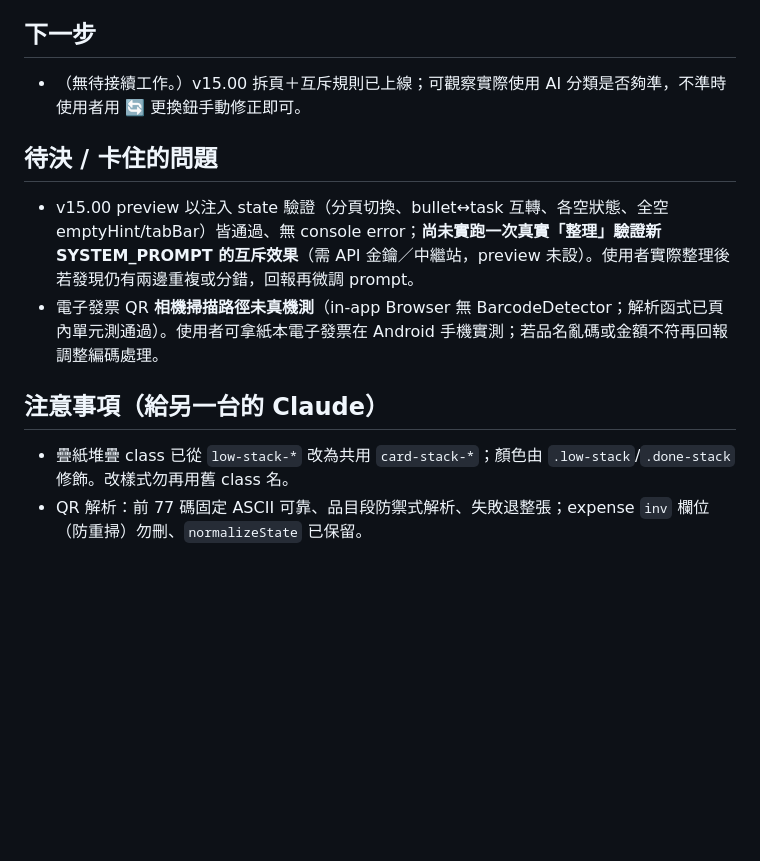
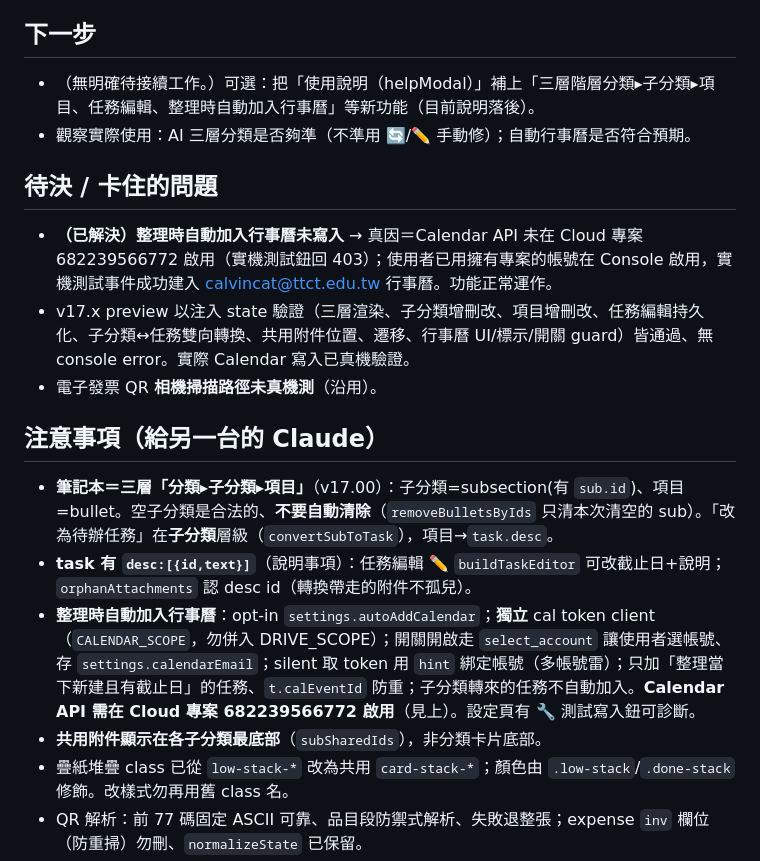
Before and after one commit to calvincat-ship-it/smart-notebook, a Markdown page: HANDOFF.md, the part around one of its changes. GitHub-like rendering; blank space fills up the shorter version.

```diff
--- a/HANDOFF.md
+++ b/HANDOFF.md
@@ -60,13 +68,19 @@
 - **可暫緩＋已完成任務堆疊 v14.04–06**：`buildTaskCard` 抽出；`buildTaskStack(items,kind,label,expanded,toggle)` 通用（low/done 共用）；`.card-stack` CSS 基底＋顏色修飾。疊紙：三張同尺寸、`translate(-5,-5)/(-10,-10)` 往右下、露左上角；`.low-stack` 全藍、`.done-stack` 前藍(可暫緩)/中黃(普通)/後紅(緊急)。`lowStackExpanded`/`doneStackExpanded` session-only 預設收合。
 
 ## 下一步
-- （無待接續工作。）v15.00 拆頁＋互斥規則已上線；可觀察實際使用 AI 分類是否夠準，不準時使用者用 🔄 更換鈕手動修正即可。
+- （無明確待接續工作。）可選：把「使用說明（helpModal）」補上「三層階層分類▸子分類▸項目、任務編輯、整理時自動加入行事曆」等新功能（目前說明落後）。
+- 觀察實際使用：AI 三層分類是否夠準（不準用 🔄/✏️ 手動修）；自動行事曆是否符合預期。
 
 ## 待決 / 卡住的問題
-- v15.00 preview 以注入 state 驗證（分頁切換、bullet↔task 互轉、各空狀態、全空 emptyHint/tabBar）皆通過、無 console error；**尚未實跑一次真實「整理」驗證新 SYSTEM_PROMPT 的互斥效果**（需 API 金鑰／中繼站，preview 未設）。使用者實際整理後若發現仍有兩邊重複或分錯，回報再微調 prompt。
-- 電子發票 QR **相機掃描路徑未真機測**（in-app Browser 無 BarcodeDetector；解析函式已頁內單元測通過）。使用者可拿紙本電子發票在 Android 手機實測；若品名亂碼或金額不符再回報調整編碼處理。
+- **（已解決）整理時自動加入行事曆未寫入** → 真因＝Calendar API 未在 Cloud 專案 682239566772 啟用（實機測試鈕回 403）；使用者已用擁有專案的帳號在 Console 啟用，實機測試事件成功建入 calvincat@ttct.edu.tw 行事曆。功能正常運作。
+- v17.x preview 以注入 state 驗證（三層渲染、子分類增刪改、項目增刪改、任務編輯持久化、子分類↔任務雙向轉換、共用附件位置、遷移、行事曆 UI/標示/開關 guard）皆通過、無 console error。實際 Calendar 寫入已真機驗證。
+- 電子發票 QR **相機掃描路徑未真機測**（沿用）。
 
 ## 注意事項（給另一台的 Claude）
+- **筆記本＝三層「分類▸子分類▸項目」**（v17.00）：子分類=subsection(有 `sub.id`)、項目=bullet。空子分類是合法的、**不要自動清除**（`removeBulletsByIds` 只清本次清空的 sub）。「改為待辦任務」在**子分類**層級（`convertSubToTask`），項目→`task.desc`。
+- **task 有 `desc:[{id,text}]`**（說明事項）：任務編輯 ✏️ `buildTaskEditor` 可改截止日+說明；`orphanAttachments` 認 desc id（轉換帶走的附件不孤兒）。
+- **整理時自動加入行事曆**：opt-in `settings.autoAddCalendar`；**獨立** cal token client（`CALENDAR_SCOPE`，勿併入 DRIVE_SCOPE）；開關開啟走 `select_account` 讓使用者選帳號、存 `settings.calendarEmail`；silent 取 token 用 `hint` 綁定帳號（多帳號雷）；只加「整理當下新建且有截止日」的任務、`t.calEventId` 防重；子分類轉來的任務不自動加入。**Calendar API 需在 Cloud 專案 682239566772 啟用**（見上）。設定頁有 🔧 測試寫入鈕可診斷。
+- **共用附件顯示在各子分類最底部**（`subSharedIds`），非分類卡片底部。
 - 疊紙堆疊 class 已從 `low-stack-*` 改為共用 `card-stack-*`；顏色由 `.low-stack`/`.done-stack` 修飾。改樣式勿再用舊 class 名。
 - QR 解析：前 77 碼固定 ASCII 可靠、品目段防禦式解析、失敗退整張；expense `inv` 欄位（防重掃）勿刪、`normalizeState` 已保留。
 - 摺疊/編輯/堆疊狀態（expandedCats/expandedTasks/editingCats/editingBullets/lowStackExpanded/doneStackExpanded/**currentPage**）皆 session-only、不持久化、不同步。currentPage 每次開啟一律回 'tasks'（待辦任務為首頁）。
```
Also changed, not shown: other parts of HANDOFF.md (+10 -2 lines).
